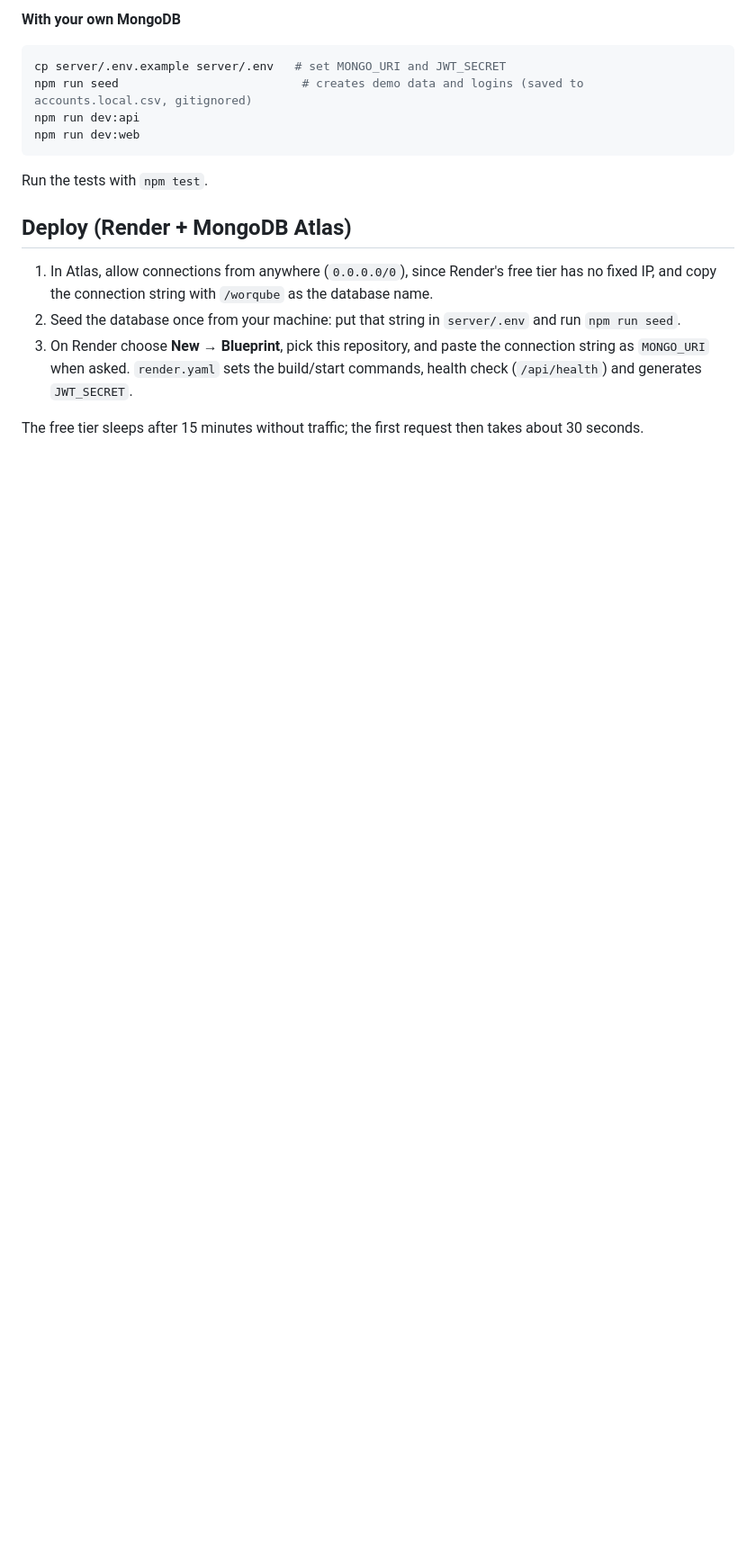
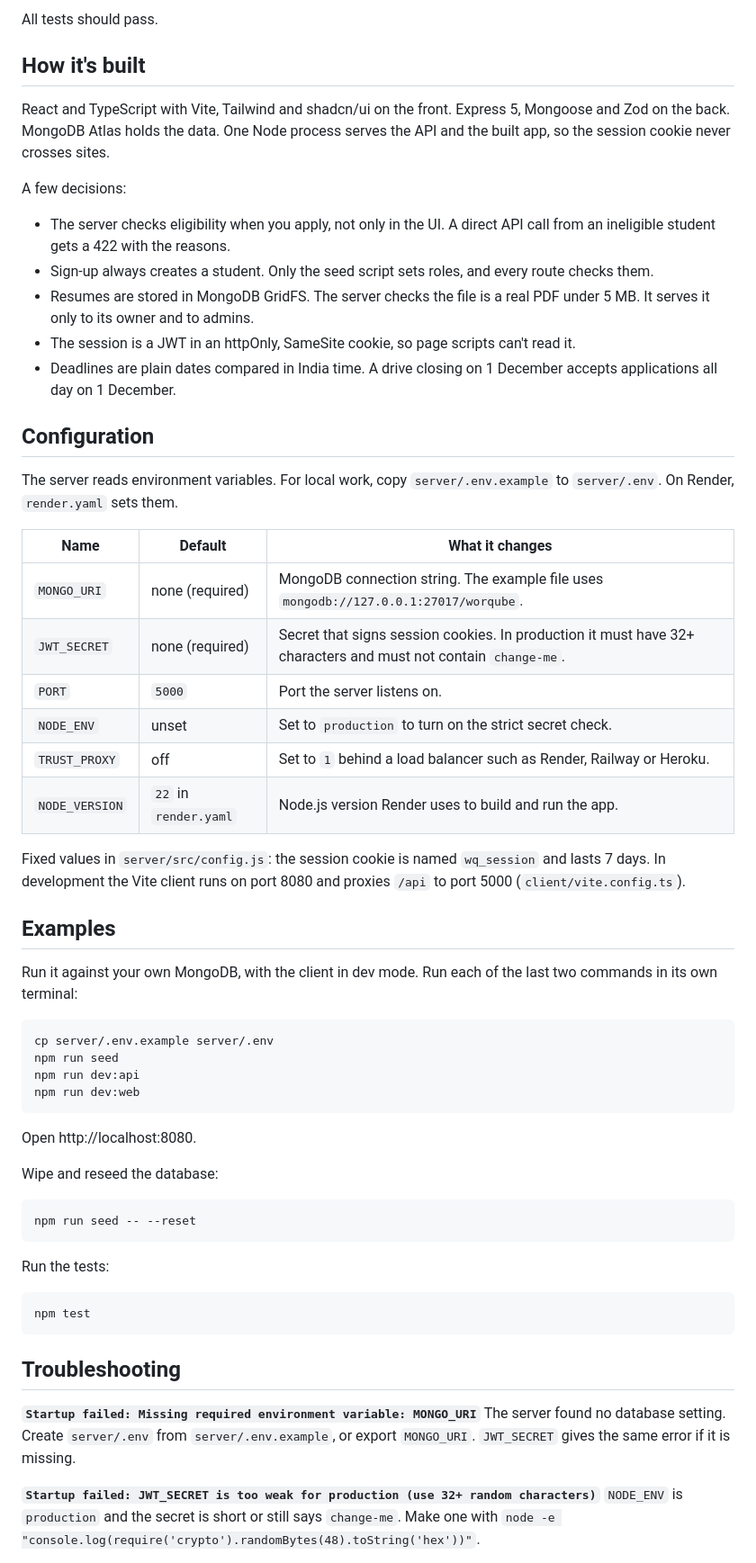
Before and after one commit to BhavarthPetare/worqube, a Markdown page: README.md, the part around one of its changes. Shown at 90% size. GitHub-like rendering; blank space fills up the shorter version.

````diff
--- a/README.md
+++ b/README.md
@@ -67,20 +60,64 @@ npm run dev:web       # in a second terminal: app on http://localhost:8080
 ```
 
-**With your own MongoDB**
+All tests should pass.
+
+## How it's built
+
+React and TypeScript with Vite, Tailwind and shadcn/ui on the front. Express 5, Mongoose and Zod on the back. MongoDB Atlas holds the data. One Node process serves the API and the built app, so the session cookie never crosses sites.
+
+A few decisions:
+
+- The server checks eligibility when you apply, not only in the UI. A direct API call from an ineligible student gets a 422 with the reasons.
+- Sign-up always creates a student. Only the seed script sets roles, and every route checks them.
+- Resumes are stored in MongoDB GridFS. The server checks the file is a real PDF under 5 MB. It serves it only to its owner and to admins.
+- The session is a JWT in an httpOnly, SameSite cookie, so page scripts can't read it.
+- Deadlines are plain dates compared in India time. A drive closing on 1 December accepts applications all day on 1 December.
+
+## Configuration
+
+The server reads environment variables. For local work, copy `server/.env.example` to `server/.env`. On Render, `render.yaml` sets them.
+
+| Name | Default | What it changes |
+| --- | --- | --- |
+| `MONGO_URI` | none (required) | MongoDB connection string. The example file uses `mongodb://127.0.0.1:27017/worqube`. |
+| `JWT_SECRET` | none (required) | Secret that signs session cookies. In production it must have 32+ characters and must not contain `change-me`. |
+| `PORT` | `5000` | Port the server listens on. |
+| `NODE_ENV` | unset | Set to `production` to turn on the strict secret check. |
+| `TRUST_PROXY` | off | Set to `1` behind a load balancer such as Render, Railway or Heroku. |
+| `NODE_VERSION` | `22` in `render.yaml` | Node.js version Render uses to build and run the app. |
+
+Fixed values in `server/src/config.js`: the session cookie is named `wq_session` and lasts 7 days. In development the Vite client runs on port 8080 and proxies `/api` to port 5000 (`client/vite.config.ts`).
+
+## Examples
+
+Run it against your own MongoDB, with the client in dev mode. Run each of the last two commands in its own terminal:
 
 ```bash
-cp server/.env.example server/.env   # set MONGO_URI and JWT_SECRET
-npm run seed                          # creates demo data and logins (saved to accounts.local.csv, gitignored)
+cp server/.env.example server/.env
+npm run seed
 npm run dev:api
 npm run dev:web
 ```
 
-Run the tests with `npm test`.
+Open http://localhost:8080.
 
-## Deploy (Render + MongoDB Atlas)
+Wipe and reseed the database:
 
-1. In Atlas, allow connections from anywhere (`0.0.0.0/0`), since Render's free tier has no fixed IP, and copy the connection string with `/worqube` as the database name.
-2. Seed the database once from your machine: put that string in `server/.env` and run `npm run seed`.
-3. On Render choose **New → Blueprint**, pick this repository, and paste the connection string as `MONGO_URI` when asked. `render.yaml` sets the build/start commands, health check (`/api/health`) and generates `JWT_SECRET`.
+```bash
+npm run seed -- --reset
+```
 
-The free tier sleeps after 15 minutes without traffic; the first request then takes about 30 seconds.
+Run the tests:
+
+```bash
+npm test
+```
+
+## Troubleshooting
+
+**`Startup failed: Missing required environment variable: MONGO_URI`**
+The server found no database setting. Create `server/.env` from `server/.env.example`, or export `MONGO_URI`. `JWT_SECRET` gives the same error if it is missing.
+
+**`Startup failed: JWT_SECRET is too weak for production (use 32+ random characters)`**
+`NODE_ENV` is `production` and the secret is short or still says `change-me`. Make one with `node -e "console.log(require('crypto').randomBytes(48).toString('hex'))"`.
+
````
Also changed, not shown: other parts of README.md (+59 -48 lines), docs/screenshots/admin-applicants.png (added), docs/screenshots/admin-overview.png (added), docs/screenshots/student-jobs.png (added), 3 other files.
